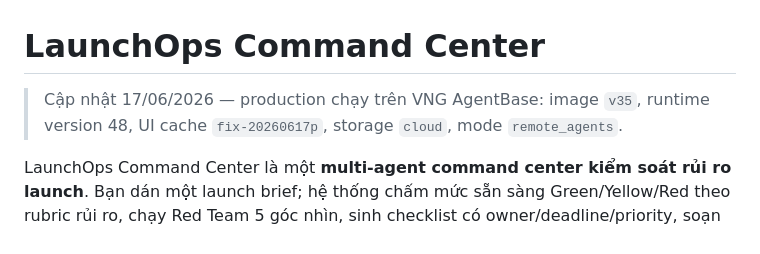
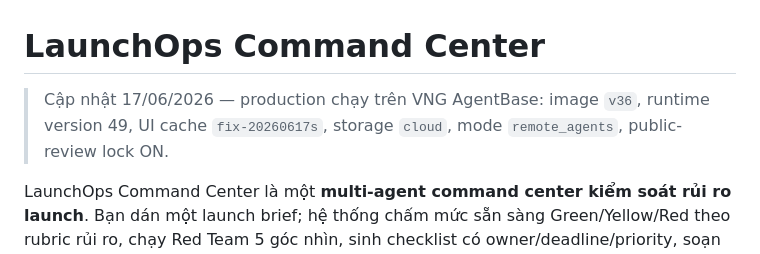
Before and after one commit to vinhviax/LaunchOps-Command-Center, a Markdown page: README.md, the part around the change. Rendered like a GitHub page.

Commit message:
Update production status

```diff
--- a/README.md
+++ b/README.md
@@ -1,6 +1,6 @@
 # LaunchOps Command Center
 
-> Cập nhật 17/06/2026 — production chạy trên VNG AgentBase: image `v35`, runtime version 48, UI cache `fix-20260617p`, storage `cloud`, mode `remote_agents`.
+> Cập nhật 17/06/2026 — production chạy trên VNG AgentBase: image `v36`, runtime version 49, UI cache `fix-20260617s`, storage `cloud`, mode `remote_agents`, public-review lock ON.
 
 LaunchOps Command Center là một **multi-agent command center kiểm soát rủi ro launch**. Bạn dán một launch brief; hệ thống chấm mức sẵn sàng Green/Yellow/Red theo rubric rủi ro, chạy Red Team 5 góc nhìn, sinh checklist có owner/deadline/priority, soạn câu hỏi post-mortem, và lưu bài học cho lần launch sau.
 
```
Also changed, not shown: README_EN.md (+1 -1 lines).
